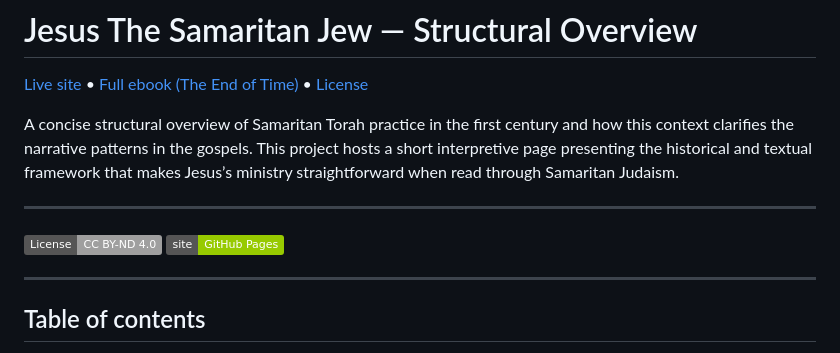
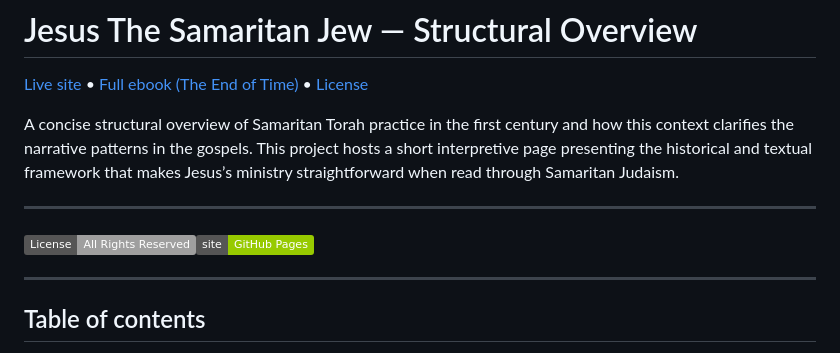
Before and after one commit to RaphaelAsanti/jesus-the-samaritan-jew, a Markdown page: README.md, the part around the change. GitHub-like rendering; badges without logos.

Commit message:
Update license badge in README.md

```diff
--- a/README.md
+++ b/README.md
@@ -5,8 +5,7 @@
 A concise structural overview of Samaritan Torah practice in the first century and how this context clarifies the narrative patterns in the gospels. This project hosts a short interpretive page presenting the historical and textual framework that makes Jesus’s ministry straightforward when read through Samaritan Judaism.
 
 ---
-[![License: CC BY-ND 4.0](https://img.shields.io/badge/License-CC%20BY--ND%204.0-lightgrey.svg)](http://creativecommons.org/licenses/by-nd/4.0/)
-[![GitHub Pages](https://img.shields.io/badge/site-GitHub%20Pages-green.svg)](https://raphaelasanti.github.io/jesus-the-samaritan-jew/)
+![License: All Rights Reserved](https://img.shields.io/badge/License-All%20Rights%20Reserved-lightgrey.svg)[![GitHub Pages](https://img.shields.io/badge/site-GitHub%20Pages-green.svg)](https://raphaelasanti.github.io/jesus-the-samaritan-jew/)
 
 ---
 
```
